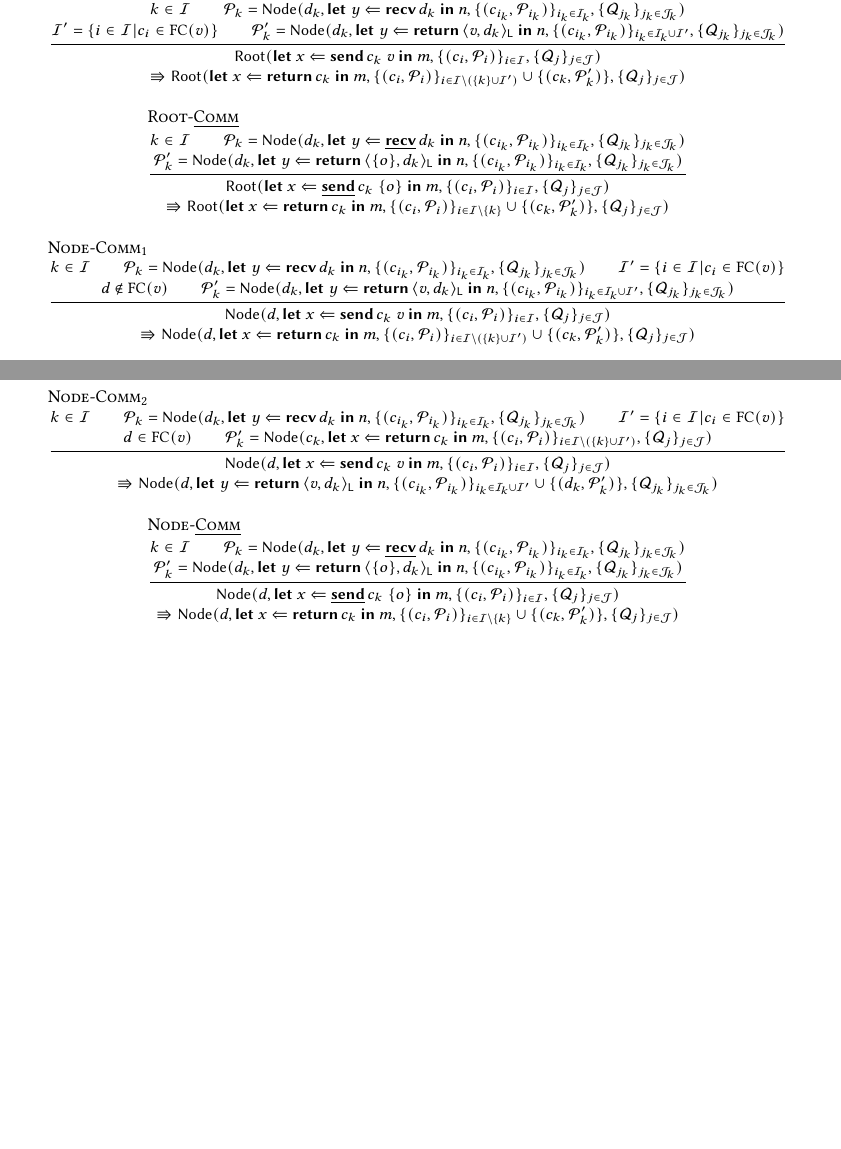
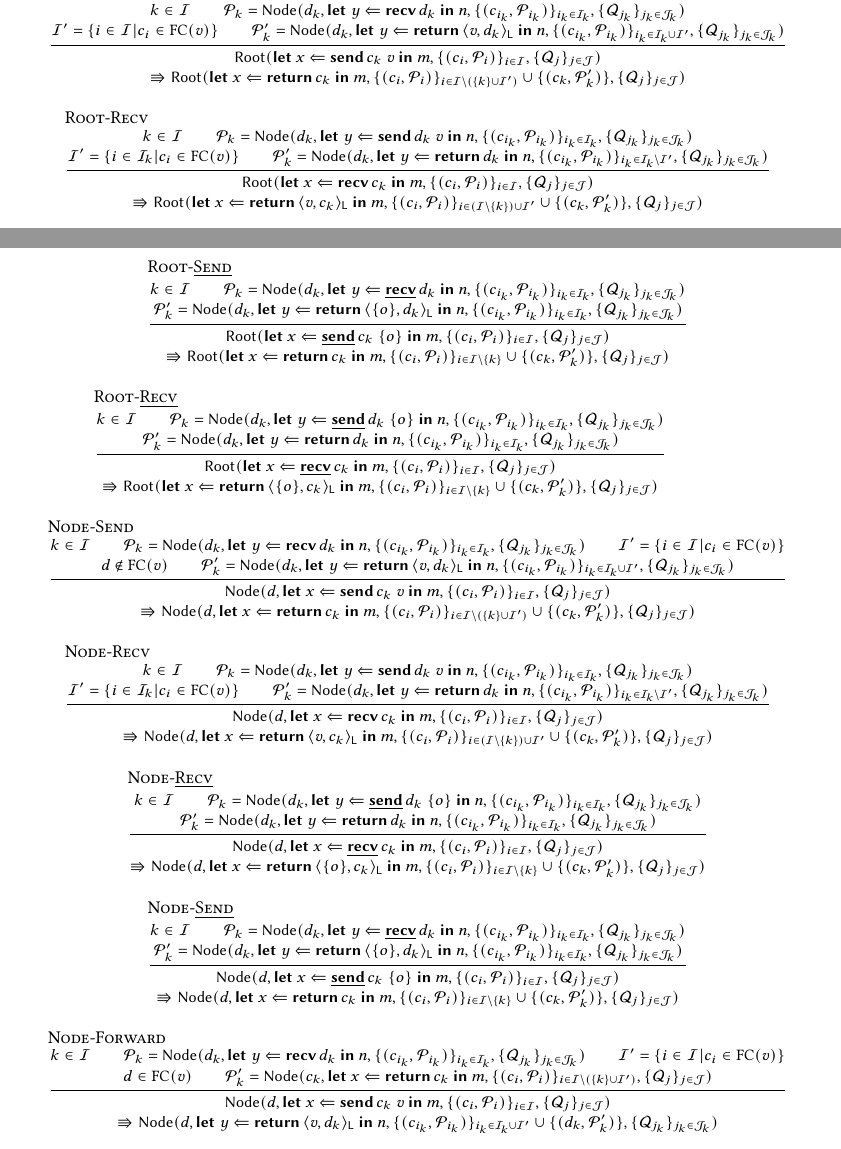
Before and after one commit to qcfu-bu/esop26, a LaTeX paper (paper/main.tex, which reads paper/appendix/progress.tex): two parts of pages 51 and 52 of 53, joined at a grey line, cut so that both start at the same text, the shorter picture padded with empty space. Compiled offline with pdfLaTeX.

Commit message:
spawning tree

```diff
--- a/paper/appendix/progress.tex
+++ b/paper/appendix/progress.tex
@@ -256,7 +256,7 @@ We now define the spawning tree semantics through the following reduction rules:
     }
   }
 
-  \inferrule[Root-Comm]
+  \inferrule[Root-Send]
   { k \in \mcI \\
     \mcP_k = \Node{d_k}{
       \letin{y}{\recvR{d_k}}{n}
@@ -290,7 +290,43 @@ We now define the spawning tree semantics through the following reduction rules:
     }
   }
 
-  \inferrule[Root-\underline{Comm}]
+  \inferrule[Root-Recv]
+  { k \in \mcI \\
+    \mcP_k = \Node{d_k}{
+      \letin{y}{\appR{\sendR{d_k}}{v}}{n}
+    }{
+      \{ ( c_{i_k}, \mcP_{i_k} ) \}_{i_k \in \mcI_k},
+      \{ \mcQ_{j_k} \}_{j_k \in \mcJ_k}
+    } \\
+    \mcI' = \{ i \in \mcI_k | c_i \in \FC{v} \} \\
+    \mcP_k' = \Node{d_k}{
+      \letin{y}{\return{d_k}}{n}
+    }{
+      \{ ( c_{i_k}, \mcP_{i_k} ) \}_{i_k \in \mcI_k \setminus \mcI'},
+      \{ \mcQ_{j_k} \}_{j_k \in \mcJ_k}
+    }
+  }
+  {
+    \Root{
+      \letin{x}{\recvR{c_k}}{m}
+    }
+    {
+      \{ ( c_i, \mcP_i ) \}_{i \in \mcI},
+      \{ \mcQ_j \}_{j \in \mcJ}
+    } \\\\
+    \Rrightarrow
+    \Root{
+      \letin{x}{\return{\pairR{v}{c_k}{\Ln}}}{m}
+    }{
+      \{ (c_i, \mcP_i) \}_{i \in (\mcI \setminus \{ k \}) \cup \mcI'} \cup \{ (c_k, \mcP_k') \},
+      \{ \mcQ_j \}_{j \in \mcJ}
+    }
+  }
+\end{mathpar}
+\clearpage
+
+\begin{mathpar}\footnotesize
+  \inferrule[Root-\underline{Send}]
   { k \in \mcI \\
     \mcP_k = \Node{d_k}{
       \letin{y}{\recvI{d_k}}{n}
@@ -323,7 +359,40 @@ We now define the spawning tree semantics through the following reduction rules:
     }
   }
 
-  \inferrule[Node-Comm$_1$]
+  \inferrule[Root-\underline{Recv}]
+  { k \in \mcI \\
+    \mcP_k = \Node{d_k}{
+      \letin{y}{\appI{\sendI{d_k}}{o}}{n}
+    }{
+      \{ ( c_{i_k}, \mcP_{i_k} ) \}_{i_k \in \mcI_k},
+      \{ \mcQ_{j_k} \}_{j_k \in \mcJ_k}
+    } \\
+    \mcP_k' = \Node{d_k}{
+      \letin{y}{\return{d_k}}{n}
+    }{
+      \{ ( c_{i_k}, \mcP_{i_k} ) \}_{i_k \in \mcI_k},
+      \{ \mcQ_{j_k} \}_{j_k \in \mcJ_k}
+    }
+  }
+  {
+    \Root{
+      \letin{x}{\recvI{c_k}}{m}
+    }
+    {
+      \{ ( c_i, \mcP_i ) \}_{i \in \mcI},
+      \{ \mcQ_j \}_{j \in \mcJ}
+    } \\\\
+    \Rrightarrow
+    \Root{
+      \letin{x}{\return{\pairI{o}{c_k}{\Ln}}}{m}
+    }{
+      \{ (c_i, \mcP_i) \}_{i \in \mcI \setminus \{ k \}} \cup \{ (c_k, \mcP_k') \},
+      \{ \mcQ_j \}_{j \in \mcJ}
+    }
+  }
+
+
+  \inferrule[Node-Send]
   { k \in \mcI \\
     \mcP_k = \Node{d_k}{
       \letin{y}{\recvR{d_k}}{n}
@@ -357,44 +426,73 @@ We now define the spawning tree semantics through the following reduction rules:
       \{ \mcQ_j \}_{j \in \mcJ}
     }
   }
-\end{mathpar}
-\clearpage
 
-\begin{mathpar}\footnotesize
-  \inferrule[Node-Comm$_2$]
+  \inferrule[Node-Recv]
   { k \in \mcI \\
     \mcP_k = \Node{d_k}{
-      \letin{y}{\recvR{d_k}}{n}
+      \letin{y}{\appR{\sendR{d_k}}{v}}{n}
     }{
       \{ ( c_{i_k}, \mcP_{i_k} ) \}_{i_k \in \mcI_k},
       \{ \mcQ_{j_k} \}_{j_k \in \mcJ_k}
     } \\
-    \mcI' = \{ i \in \mcI | c_i \in \FC{v} \} \\
-    d \in \FC{v} \\
-    \mcP_k' = \Node{c_k}{
-      \letin{x}{ \return{c_k} }{m}
+    \mcI' = \{ i \in \mcI_k | c_i \in \FC{v} \} \\
+    \mcP_k' = \Node{d_k}{
+      \letin{y}{\return{d_k}}{n}
     }{
-      \{ (c_i, \mcP_i) \}_{i \in \mcI \setminus (\{ k \} \cup \mcI')},
-      \{ \mcQ_j \}_{j \in \mcJ}
+      \{ ( c_{i_k}, \mcP_{i_k} ) \}_{i_k \in \mcI_k \setminus \mcI'},
+      \{ \mcQ_{j_k} \}_{j_k \in \mcJ_k}
     }
   }
-  { \Node{d}{\letin{x}{
-        \appR{\sendR{c_k}}{v}
-      }{m}
-    }{
+  {
+    \Node{d}{
+      \letin{x}{\recvR{c_k}}{m}
+    }
+    {
       \{ ( c_i, \mcP_i ) \}_{i \in \mcI},
       \{ \mcQ_j \}_{j \in \mcJ}
     } \\\\
     \Rrightarrow
     \Node{d}{
-      \letin{y}{\return{\pairR{v}{d_k}{\Ln}}}{n}
+      \letin{x}{\return{\pairR{v}{c_k}{\Ln}}}{m}
     }{
-      \{ ( c_{i_k}, \mcP_{i_k} ) \}_{i_k \in \mcI_k \cup \mcI'} \cup \{ (d_k, \mcP_k') \},
+      \{ (c_i, \mcP_i) \}_{i \in (\mcI \setminus \{ k \}) \cup \mcI'} \cup \{ (c_k, \mcP_k') \},
+      \{ \mcQ_j \}_{j \in \mcJ}
+    }
+  }
+
+  \inferrule[Node-\underline{Recv}]
+  { k \in \mcI \\
+    \mcP_k = \Node{d_k}{
+      \letin{y}{\appI{\sendI{d_k}}{o}}{n}
+    }{
+      \{ ( c_{i_k}, \mcP_{i_k} ) \}_{i_k \in \mcI_k},
+      \{ \mcQ_{j_k} \}_{j_k \in \mcJ_k}
+    } \\
+    \mcP_k' = \Node{d_k}{
+      \letin{y}{\return{d_k}}{n}
+    }{
+      \{ ( c_{i_k}, \mcP_{i_k} ) \}_{i_k \in \mcI_k},
       \{ \mcQ_{j_k} \}_{j_k \in \mcJ_k}
     }
   }
+  {
+    \Node{d}{
+      \letin{x}{\recvI{c_k}}{m}
+    }
+    {
+      \{ ( c_i, \mcP_i ) \}_{i \in \mcI},
+      \{ \mcQ_j \}_{j \in \mcJ}
+    } \\\\
+    \Rrightarrow
+    \Node{d}{
+      \letin{x}{\return{\pairI{o}{c_k}{\Ln}}}{m}
+    }{
+      \{ (c_i, \mcP_i) \}_{i \in \mcI \setminus \{ k \}} \cup \{ (c_k, \mcP_k') \},
+      \{ \mcQ_j \}_{j \in \mcJ}
+    }
+  }
 
-  \inferrule[Node-\underline{Comm}]
+  \inferrule[Node-\underline{Send}]
   { k \in \mcI \\
     \mcP_k = \Node{d_k}{
       \letin{y}{\recvI{d_k}}{n}
@@ -427,6 +525,42 @@ We now define the spawning tree semantics through the following reduction rules:
     }
   }
 
+  \inferrule[Node-Forward]
+  { k \in \mcI \\
+    \mcP_k = \Node{d_k}{
+      \letin{y}{\recvR{d_k}}{n}
+    }{
+      \{ ( c_{i_k}, \mcP_{i_k} ) \}_{i_k \in \mcI_k},
+      \{ \mcQ_{j_k} \}_{j_k \in \mcJ_k}
+    } \\
+    \mcI' = \{ i \in \mcI | c_i \in \FC{v} \} \\
+    d \in \FC{v} \\
+    \mcP_k' = \Node{c_k}{
+      \letin{x}{ \return{c_k} }{m}
+    }{
+      \{ (c_i, \mcP_i) \}_{i \in \mcI \setminus (\{ k \} \cup \mcI')},
+      \{ \mcQ_j \}_{j \in \mcJ}
+    }
+  }
+  { \Node{d}{\letin{x}{
+        \appR{\sendR{c_k}}{v}
+      }{m}
+    }{
+      \{ ( c_i, \mcP_i ) \}_{i \in \mcI},
+      \{ \mcQ_j \}_{j \in \mcJ}
+    } \\\\
+    \Rrightarrow
+    \Node{d}{
+      \letin{y}{\return{\pairR{v}{d_k}{\Ln}}}{n}
+    }{
+      \{ ( c_{i_k}, \mcP_{i_k} ) \}_{i_k \in \mcI_k \cup \mcI'} \cup \{ (d_k, \mcP_k') \},
+      \{ \mcQ_{j_k} \}_{j_k \in \mcJ_k}
+    }
+  }
+\end{mathpar}
+\clearpage
+
+\begin{mathpar}\footnotesize
   \inferrule[Root-Child]
   { k \in \mcI \\
     \mcP_k \Rrightarrow \mcP_k' }
```
Also changed, not shown: paper/main.pdf.
